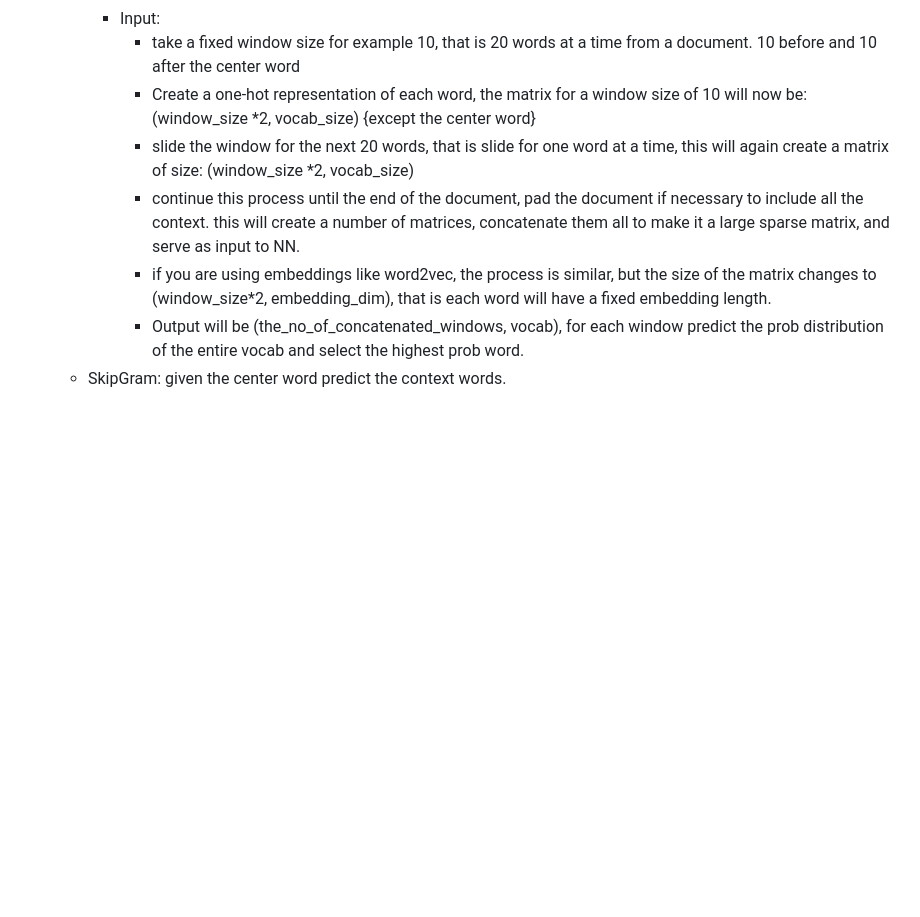
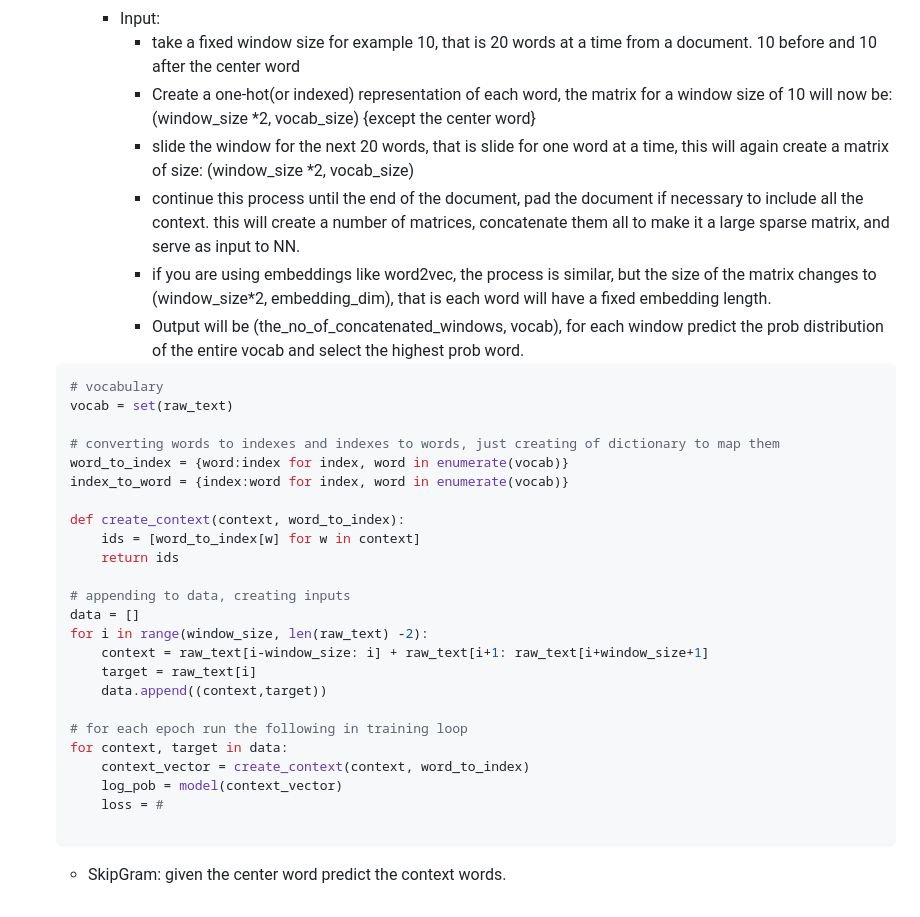
Before and after one commit to SiddharthaPutti/UnderstandingNLP, a Markdown page: README.md, the part around the change. Drawn GitHub-style; blank space fills up the shorter version.

````diff
--- a/README.md
+++ b/README.md
@@ -80,9 +80,36 @@ One of the popular models to capture distributional similarity is "Word2Vec".
         * It takes every word in the corpus as the target and assigns prob to every word with respect to a given context.
         * Input:
             * take a fixed window size for example 10, that is 20 words at a time from a document. 10 before and 10 after the center word
-            * Create a one-hot representation of each word, the matrix for a window size of 10 will now be: (window_size *2, vocab_size) {except the center word}
+            * Create a one-hot(or indexed) representation of each word, the matrix for a window size of 10 will now be: (window_size *2, vocab_size) {except the center word}
             * slide the window for the next 20 words, that is slide for one word at a time, this will again create a matrix of size: (window_size *2, vocab_size)
             * continue this process until the end of the document, pad the document if necessary to include all the context. this will create a number of matrices, concatenate them all to make it a large sparse matrix, and serve as input to NN.
             * if you are using embeddings like word2vec, the process is similar, but the size of the matrix changes to (window_size*2, embedding_dim), that is each word will have a fixed embedding length.
             * Output will be (the_no_of_concatenated_windows, vocab), for each window predict the prob distribution of the entire vocab and select the highest prob word.
+    ```python
+    # vocabulary
+    vocab = set(raw_text)
+
+    # converting words to indexes and indexes to words, just creating of dictionary to map them
+    word_to_index = {word:index for index, word in enumerate(vocab)}
+    index_to_word = {index:word for index, word in enumerate(vocab)}
+
+    def create_context(context, word_to_index):
+        ids = [word_to_index[w] for w in context]
+        return ids
+
+    # appending to data, creating inputs
+    data = []
+    for i in range(window_size, len(raw_text) -2):
+        context = raw_text[i-window_size: i] + raw_text[i+1: raw_text[i+window_size+1]
+        target = raw_text[i]
+        data.append((context,target))
+
+    # for each epoch run the following in training loop
+    for context, target in data:
+        context_vector = create_context(context, word_to_index)
+        log_pob = model(context_vector)
+        loss = #
+
+    ```
+
     * SkipGram: given the center word predict the context words.
````
